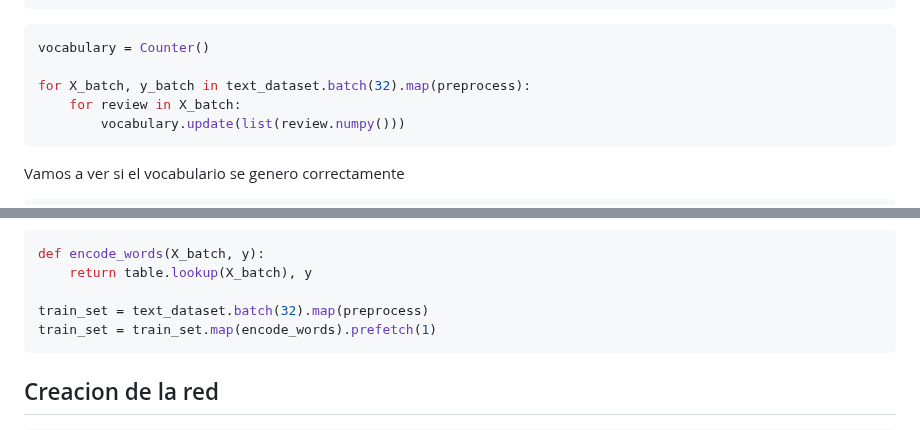
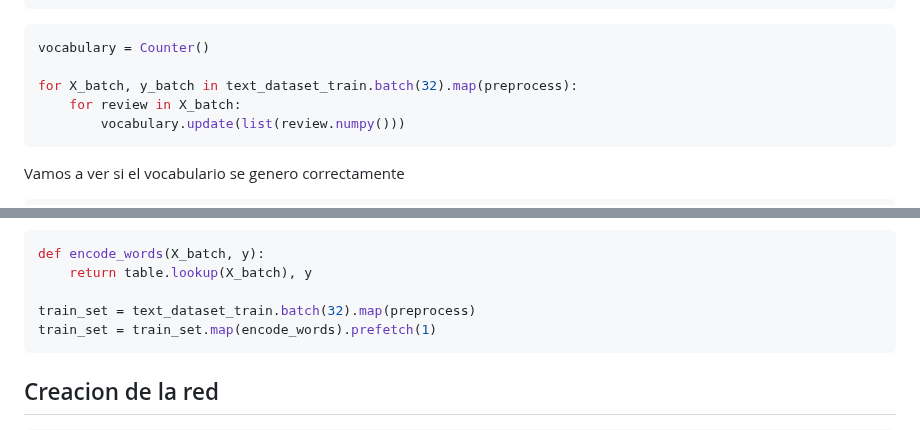
Before and after one commit to Los-persistentes-de-Pearson/7506R-1C2023-GRUPO09, a Markdown page: 7506R-1C2023-TP2-GRUPO09-CHP01.md, 2 parts joined by grey strips. GitHub-like rendering.

````diff
--- a/7506R-1C2023-TP2-GRUPO09-CHP01.md
+++ b/7506R-1C2023-TP2-GRUPO09-CHP01.md
@@ -206,7 +206,7 @@ def preprocess(X_batch, y_batch):
 ```python
 vocabulary = Counter()
 
-for X_batch, y_batch in text_dataset.batch(32).map(preprocess):
+for X_batch, y_batch in text_dataset_train.batch(32).map(preprocess):
     for review in X_batch:
         vocabulary.update(list(review.numpy()))
 ```
@@ -248,7 +248,7 @@ Esta funcion TODO: PONER LO QUE HACE
 def encode_words(X_batch, y):
     return table.lookup(X_batch), y
 
-train_set = text_dataset.batch(32).map(preprocess)
+train_set = text_dataset_train.batch(32).map(preprocess)
 train_set = train_set.map(encode_words).prefetch(1)
 ```
 
````
